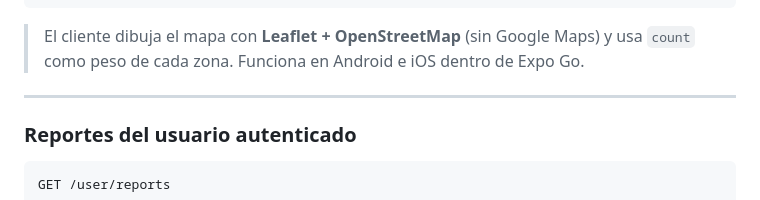
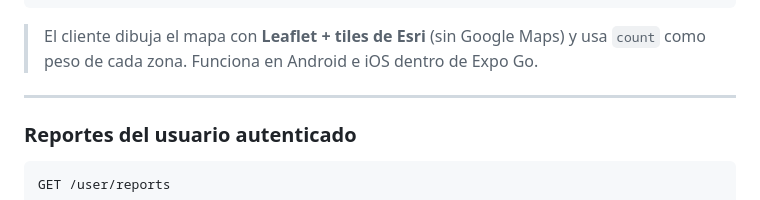
Before and after one commit to Bazzty/Proyecto-reportes, a Markdown page: docs/API.md, the part around the change. Rendered like a GitHub page.

````diff
--- a/docs/API.md
+++ b/docs/API.md
@@ -246,7 +246,7 @@ No requiere token. Agrupa los focos por **zona** (comuna o sector) y devuelve, p
   { "zone": { "id": null, "name": "Sin zona" },  "latitude": -33.4569, "longitude": -70.6483, "count": 2 }
 ]
 ```
-> El cliente dibuja el mapa con **Leaflet + OpenStreetMap** (sin Google Maps) y usa `count` como peso de cada zona. Funciona en Android e iOS dentro de Expo Go.
+> El cliente dibuja el mapa con **Leaflet + tiles de Esri** (sin Google Maps) y usa `count` como peso de cada zona. Funciona en Android e iOS dentro de Expo Go.
 
 ---
 
````
Also changed, not shown: README.md (+1 -1 lines).
